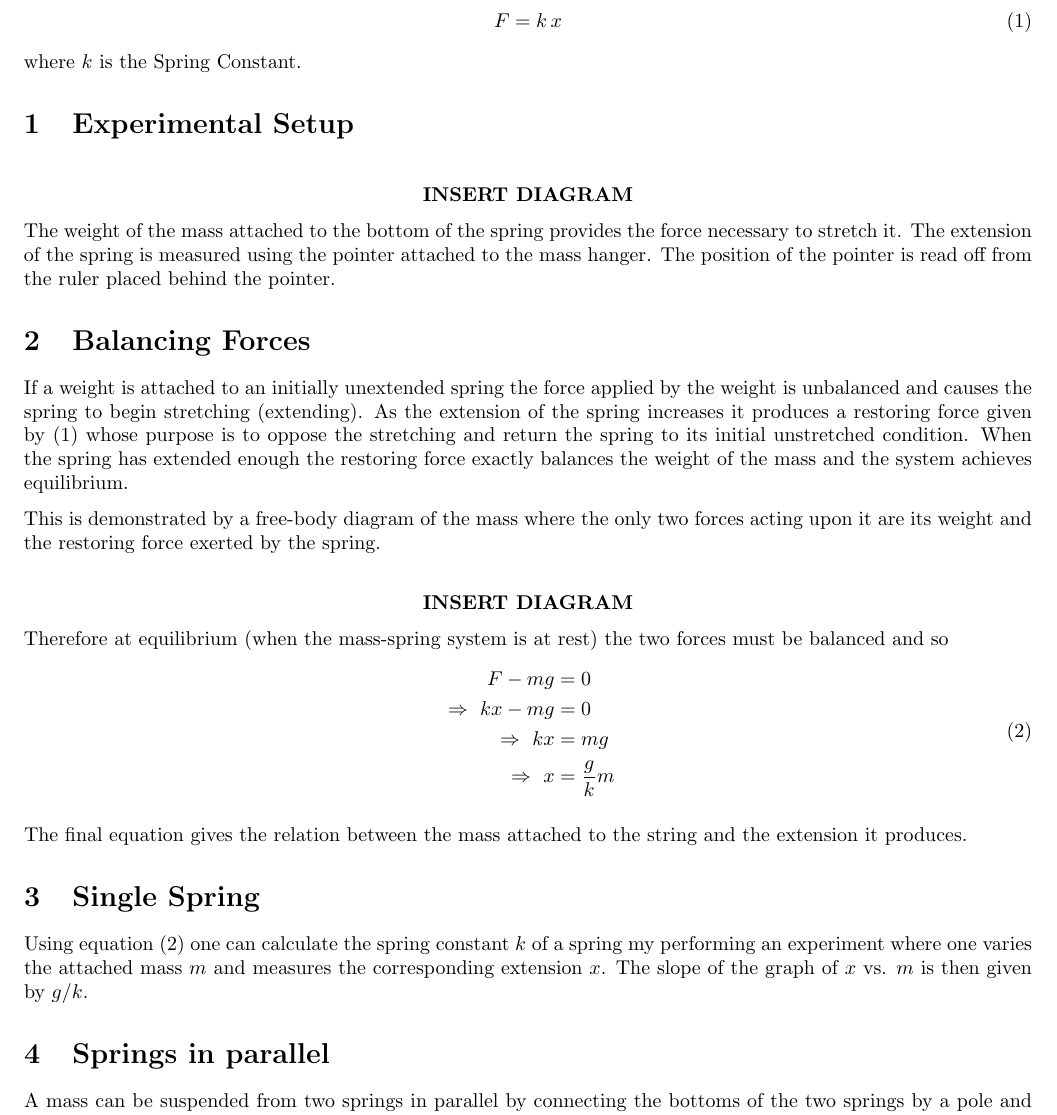
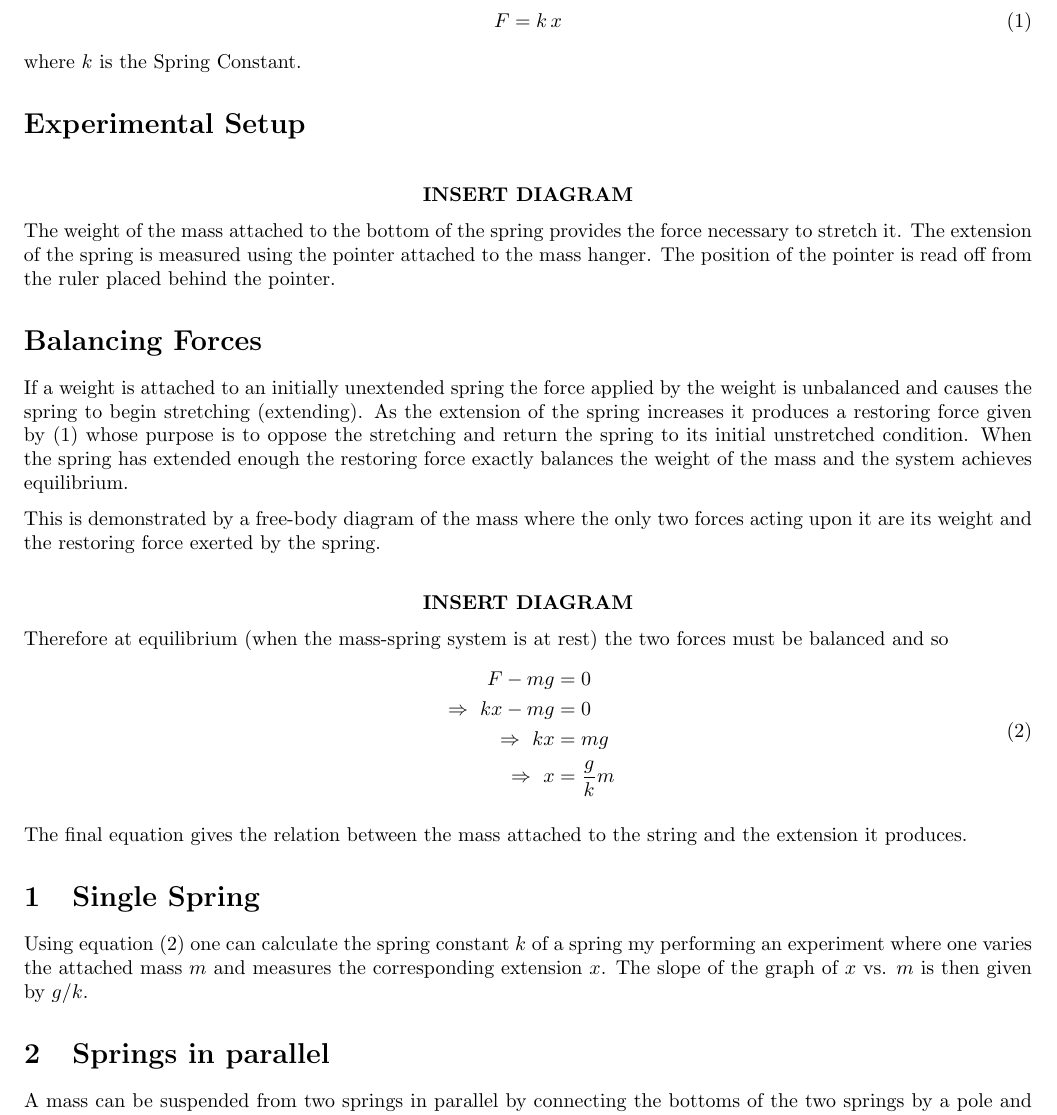
Before and after one commit to abid-mujtaba/phy-108-lab-manuals, a LaTeX document (manual.tex, which reads theory.tex): part of page 1 of 4, cut so that both start at the same text. Compiled offline with pdfLaTeX; a LaTeX package or settings file that is missing is left out.

Commit message:
Renumber sections based on the parts of the experiment

```diff
--- a/theory.tex
+++ b/theory.tex
@@ -6,13 +6,13 @@ Hooke's Law is a physical principle that states that a spring stretched (extende
 %
 where $k$ is the Spring Constant.
 
-\section{Experimental Setup}
+\section*{Experimental Setup}
 
     \diag
 
     The weight of the mass attached to the bottom of the spring provides the force necessary to stretch it. The extension of the spring is measured using the pointer attached to the mass hanger. The position of the pointer is read off from the ruler placed behind the pointer.
 
-\section{Balancing Forces}
+\section*{Balancing Forces}
 
     If a weight is attached to an initially unextended spring the force applied by the weight is unbalanced and causes the spring to begin stretching (extending). As the extension of the spring increases it produces a restoring force given by \eqref{hookes_law} whose purpose is to oppose the stretching and return the spring to its initial unstretched condition. When the spring has extended enough the restoring force exactly balances the weight of the mass and the system achieves equilibrium.
 
@@ -30,6 +30,7 @@ where $k$ is the Spring Constant.
 
     The final equation gives the relation between the mass attached to the string and the extension it produces.
 
+\setcounter{section}{0}
 \section{Single Spring}
 
     Using equation \eqref{mgkx} one can calculate the spring constant $k$ of a spring my performing an experiment where one varies the attached mass $m$ and measures the corresponding extension $x$. The slope of the graph of $x$ vs. $m$ is then given by $g / k$.
```
